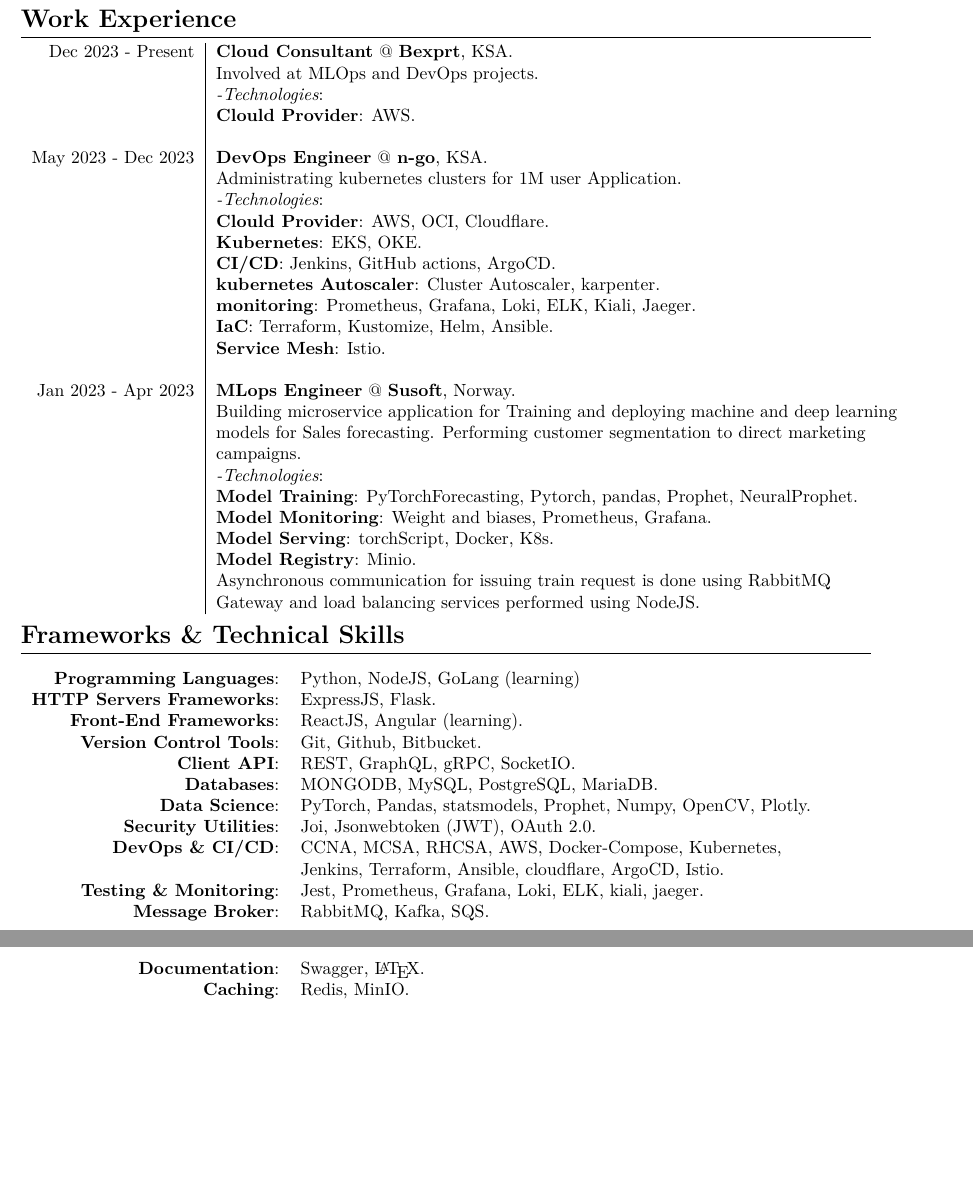
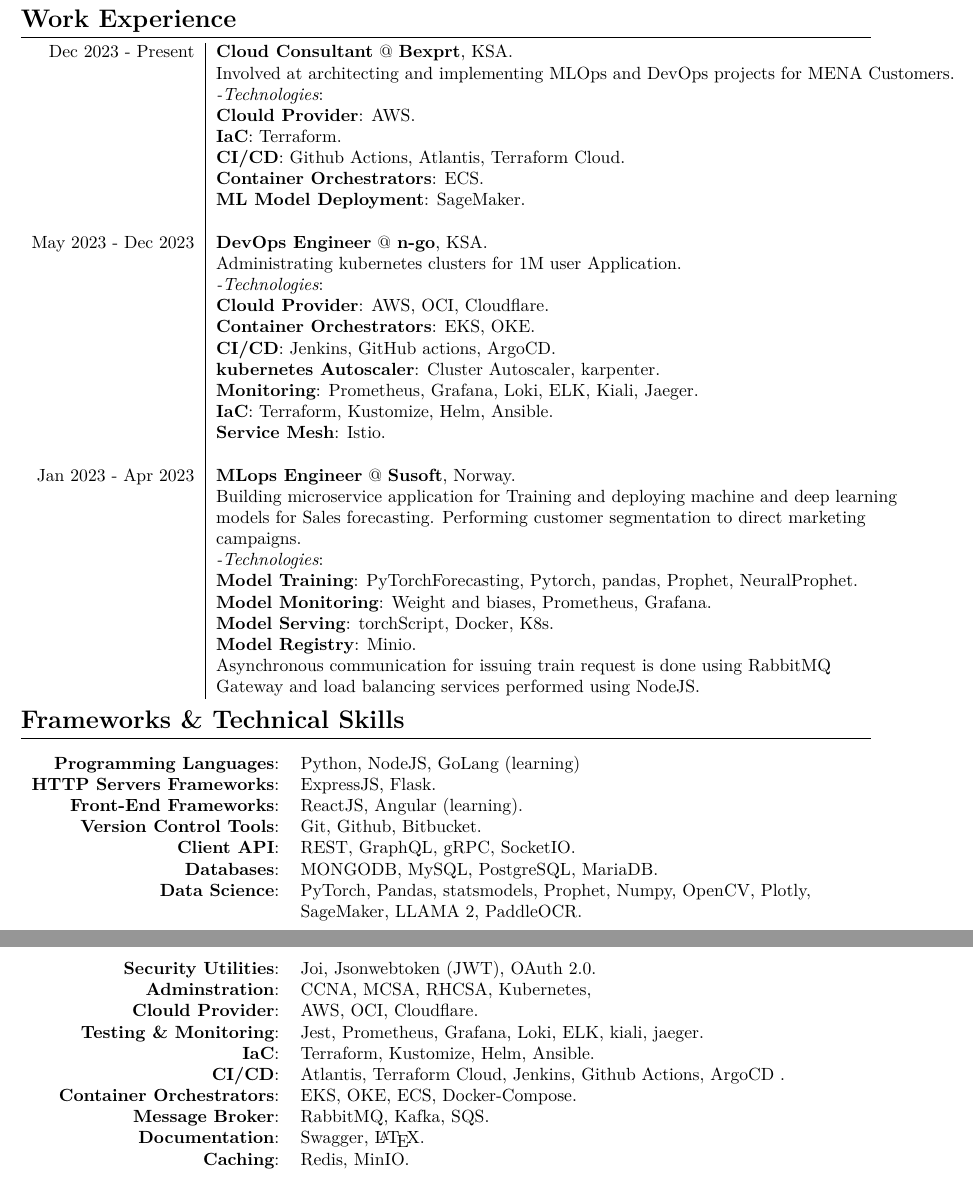
Before and after one commit to zaky-fetoh/MyCV, a LaTeX document (ZAky.tex): two parts of pages 1 and 2 of 4, joined at a grey line, cut so that both start at the same text, the shorter picture padded with empty space. Compiled offline with XeLaTeX.

Commit message:
CV updated

```diff
--- a/ZAky.tex
+++ b/ZAky.tex
@@ -61,19 +61,23 @@
 \begin{tabular}{r|l}
     Dec 2023 - Present& \textbf{Cloud Consultant} @
     \textbf{Bexprt}, KSA. \\&
-    Involved at MLOps and DevOps projects. \\&
+    Involved at architecting and implementing MLOps and DevOps projects for MENA Customers. \\&
     \textit{-Technologies}:\\&
     \textbf{Clould Provider}: AWS. \\&
+    \textbf{IaC}: Terraform. \\&
+    \textbf{CI/CD}: Github Actions, Atlantis, Terraform Cloud. \\&
+    \textbf{Container Orchestrators}: ECS. \\&
+    \textbf{ML Model Deployment}: SageMaker. \\&
     \\
     May 2023 - Dec 2023 & \textbf{DevOps Engineer} @
     \textbf{n-go}, KSA. \\&
     Administrating kubernetes clusters for 1M user Application. \\&
     \textit{-Technologies}:\\&
     \textbf{Clould Provider}: AWS, OCI, Cloudflare. \\&
-    \textbf{Kubernetes}: EKS, OKE. \\&
+    \textbf{Container Orchestrators}: EKS, OKE. \\&
     \textbf{CI/CD}: Jenkins, GitHub actions, ArgoCD. \\&
     \textbf{kubernetes Autoscaler}: Cluster Autoscaler, karpenter. \\&
-    \textbf{monitoring}: Prometheus, Grafana, Loki, ELK, Kiali, Jaeger. \\&
+    \textbf{Monitoring}: Prometheus, Grafana, Loki, ELK, Kiali, Jaeger. \\&
     \textbf{IaC}: Terraform, Kustomize, Helm, Ansible.\\&
     \textbf{Service Mesh}: Istio. \\&
     \\
@@ -101,11 +105,15 @@
     \textbf{Version Control Tools}:& Git, Github, Bitbucket.\\
     \textbf{Client API}:& REST, GraphQL, gRPC, SocketIO.\\
     \textbf{Databases}:& MONGODB, MySQL, PostgreSQL, MariaDB.\\
-    \textbf{Data Science}:& PyTorch, Pandas, statsmodels, Prophet, Numpy, OpenCV, Plotly.\\
+    \textbf{Data Science}:& PyTorch, Pandas, statsmodels, Prophet, Numpy, OpenCV, Plotly,\\
+    & SageMaker, LLAMA 2, PaddleOCR.\\
     \textbf{Security Utilities}:& Joi, Jsonwebtoken (JWT), OAuth 2.0.\\
-    \textbf{DevOps \& CI/CD}:& CCNA, MCSA, RHCSA, AWS, Docker-Compose, Kubernetes,\\
-    & Jenkins, Terraform, Ansible, cloudflare, ArgoCD, Istio. \\
+    \textbf{Adminstration}:& CCNA, MCSA, RHCSA, Kubernetes,\\
+    \textbf{Clould Provider}:& AWS, OCI, Cloudflare. \\
     \textbf{Testing \& Monitoring}:& Jest, Prometheus, Grafana, Loki, ELK, kiali, jaeger.\\
+    \textbf{IaC}:& Terraform, Kustomize, Helm, Ansible.\\
+    \textbf{CI/CD}:& Atlantis, Terraform Cloud, Jenkins, Github Actions, ArgoCD .\\
+    \textbf{Container Orchestrators}:& EKS, OKE, ECS, Docker-Compose. \\
     \textbf{Message Broker}:& RabbitMQ, Kafka, SQS.\\
     \textbf{Documentation}:& Swagger, \LaTeX.\\
     \textbf{Caching}:& Redis, MinIO.\\
```
Also changed, not shown: ZAky.pdf, 2 other files.
